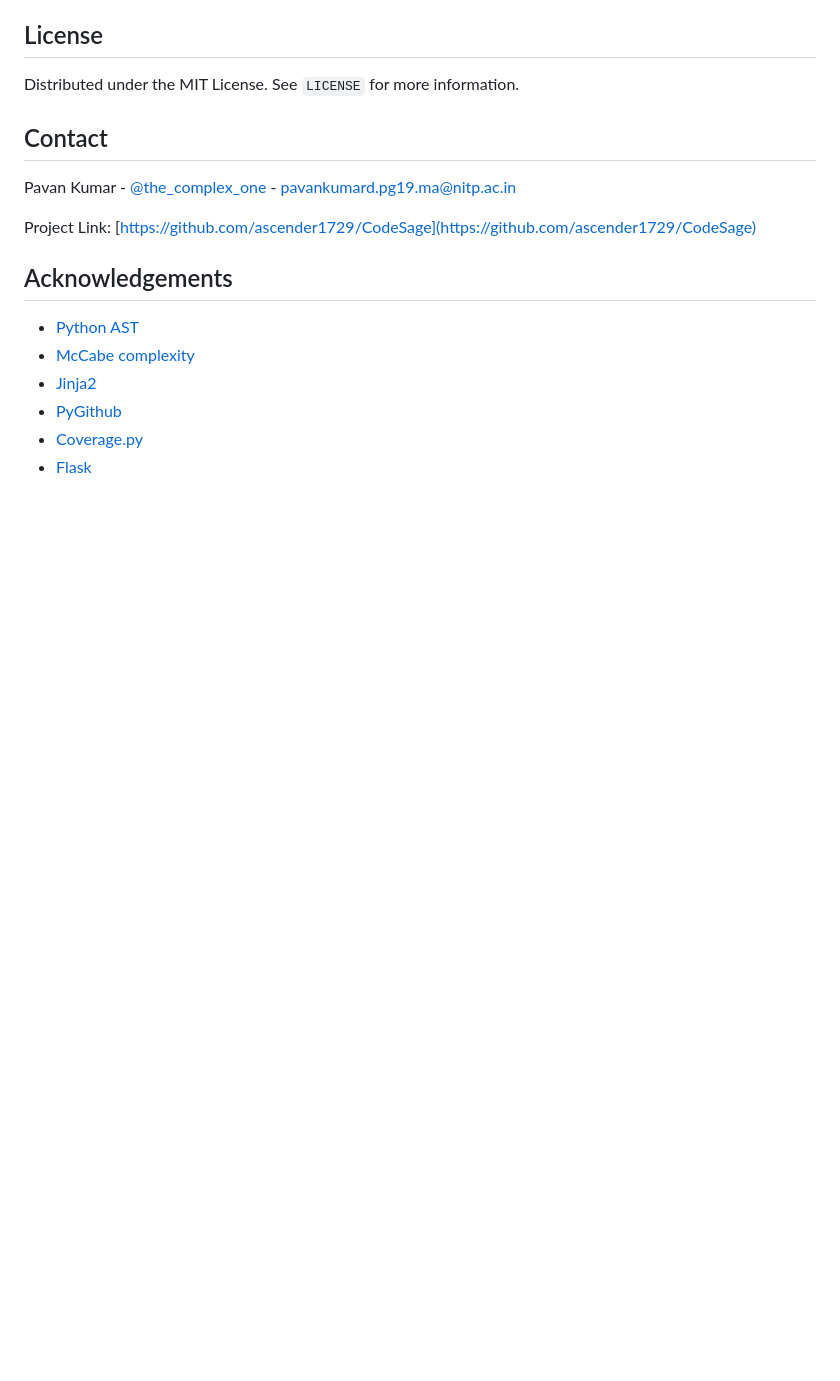
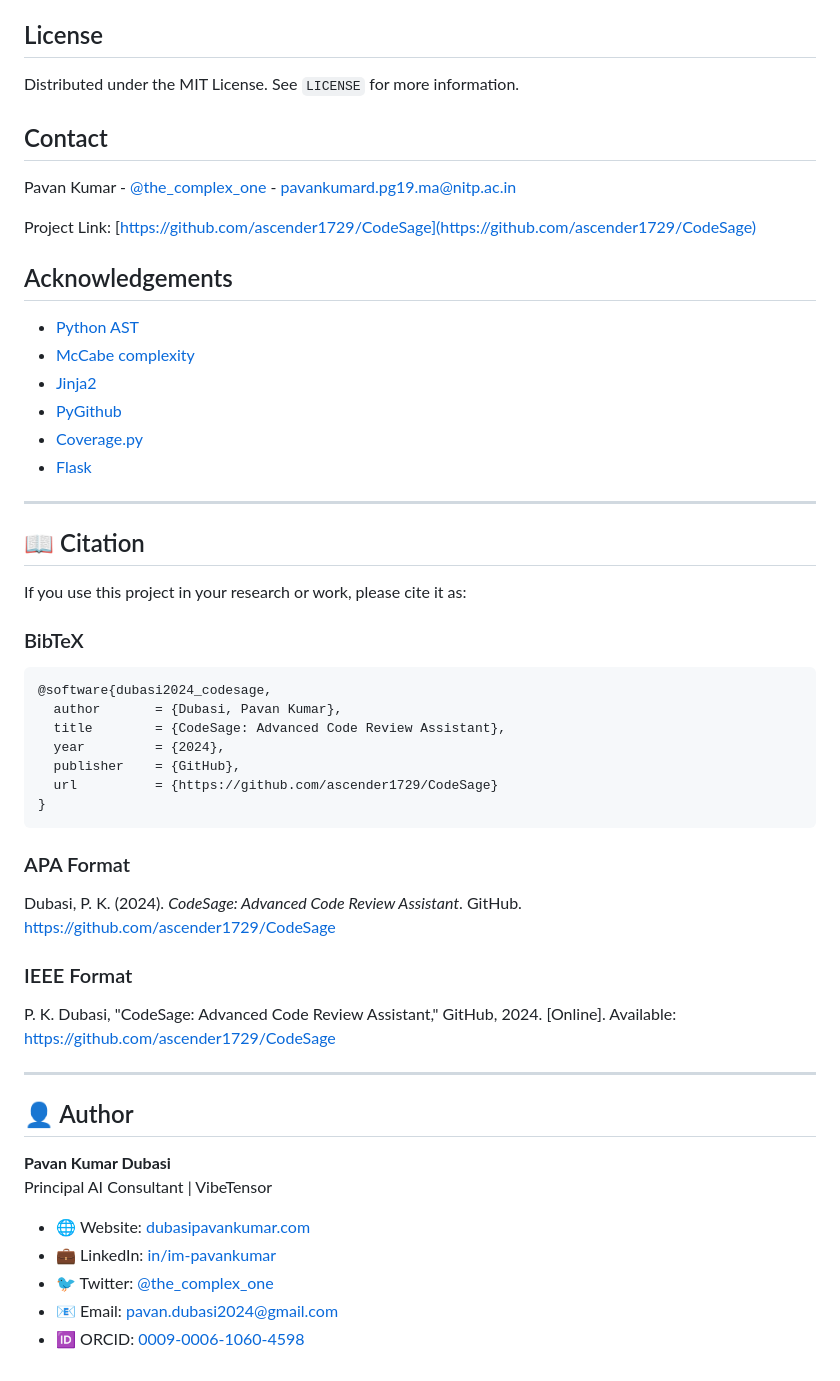
Before and after one commit to ascender1729/CodeSage, a Markdown page: README.md, the part around the change. Rendered like a GitHub page; blank space fills up the shorter version.

Commit message:
Add citation section and author details

````diff
--- a/README.md
+++ b/README.md
@@ -149,3 +149,39 @@ Project Link: [https://github.com/ascender1729/CodeSage](https://github.com/asce
 - [PyGithub](https://github.com/PyGithub/PyGithub)
 - [Coverage.py](https://coverage.readthedocs.io/)
 - [Flask](https://flask.palletsprojects.com/)
+
+---
+
+## 📖 Citation
+
+If you use this project in your research or work, please cite it as:
+
+### BibTeX
+```bibtex
+@software{dubasi2024_codesage,
+  author       = {Dubasi, Pavan Kumar},
+  title        = {CodeSage: Advanced Code Review Assistant},
+  year         = {2024},
+  publisher    = {GitHub},
+  url          = {https://github.com/ascender1729/CodeSage}
+}
+```
+
+### APA Format
+Dubasi, P. K. (2024). *CodeSage: Advanced Code Review Assistant*. GitHub. https://github.com/ascender1729/CodeSage
+
+### IEEE Format
+P. K. Dubasi, "CodeSage: Advanced Code Review Assistant," GitHub, 2024. [Online]. Available: https://github.com/ascender1729/CodeSage
+
+---
+
+## 👤 Author
+
+**Pavan Kumar Dubasi**
+Principal AI Consultant | VibeTensor
+
+- 🌐 Website: [dubasipavankumar.com](https://dubasipavankumar.com)
+- 💼 LinkedIn: [in/im-pavankumar](https://linkedin.com/in/im-pavankumar)
+- 🐦 Twitter: [@the_complex_one](https://twitter.com/the_complex_one)
+- 📧 Email: pavan.dubasi2024@gmail.com
+- 🆔 ORCID: [0009-0006-1060-4598](https://orcid.org/0009-0006-1060-4598)
````
